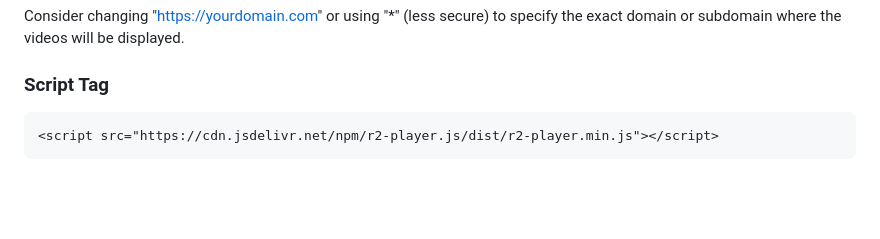
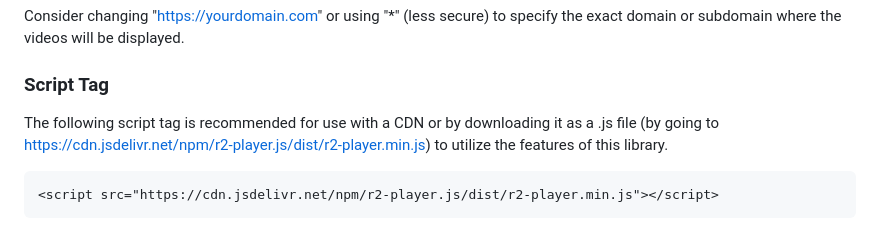
Before and after one commit to fernandodilland/r2-player.js, a Markdown page: README.md, the part around the change. Drawn GitHub-style; blank space fills up the shorter version.

````diff
--- a/README.md
+++ b/README.md
@@ -88,6 +88,8 @@ Consider changing "https://yourdomain.com" or using "*" (less secure) to specify
 
 ### Script Tag
 
+The following script tag is recommended for use with a CDN or by downloading it as a .js file (by going to https://cdn.jsdelivr.net/npm/r2-player.js/dist/r2-player.min.js) to utilize the features of this library.
+
 ```html
 <script src="https://cdn.jsdelivr.net/npm/r2-player.js/dist/r2-player.min.js"></script>
 ```
````
